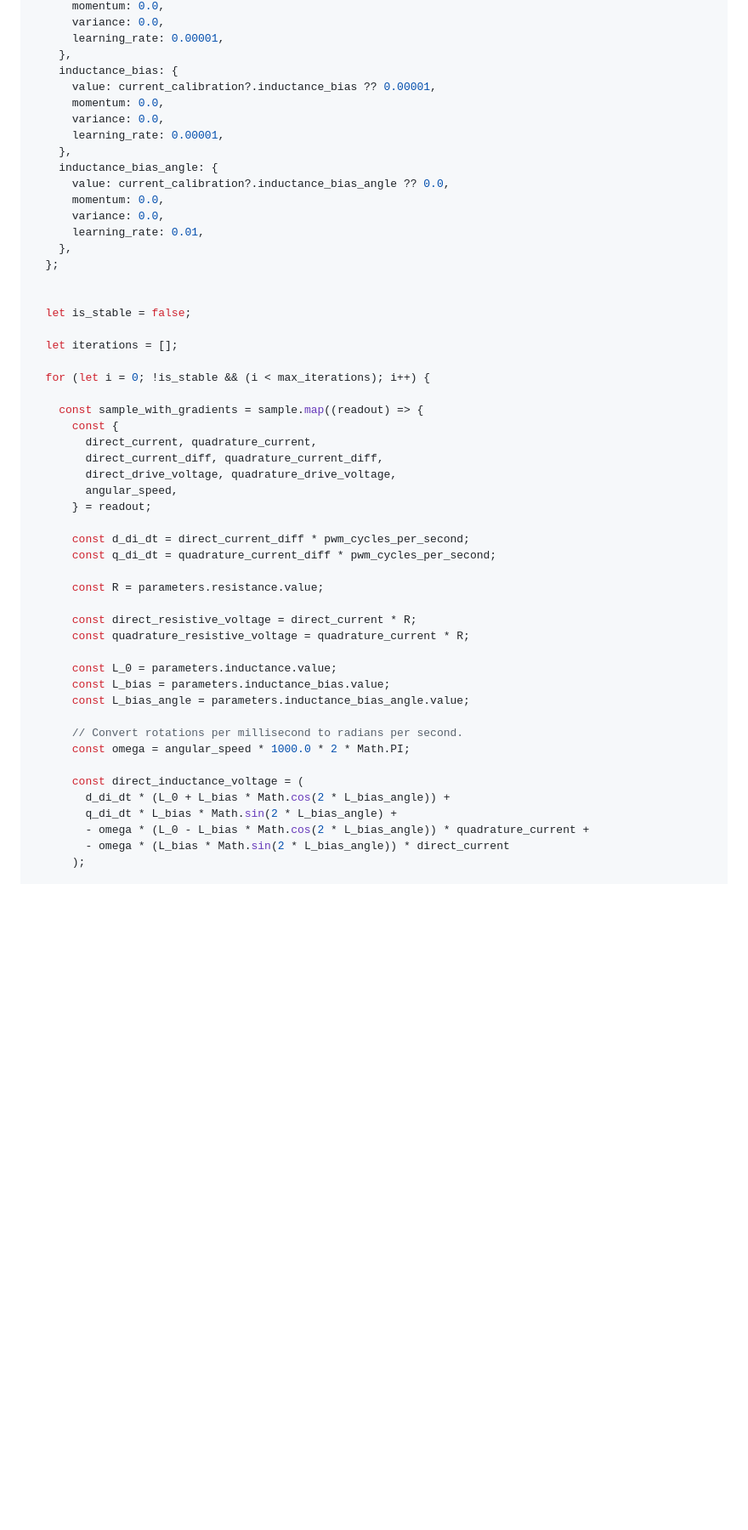
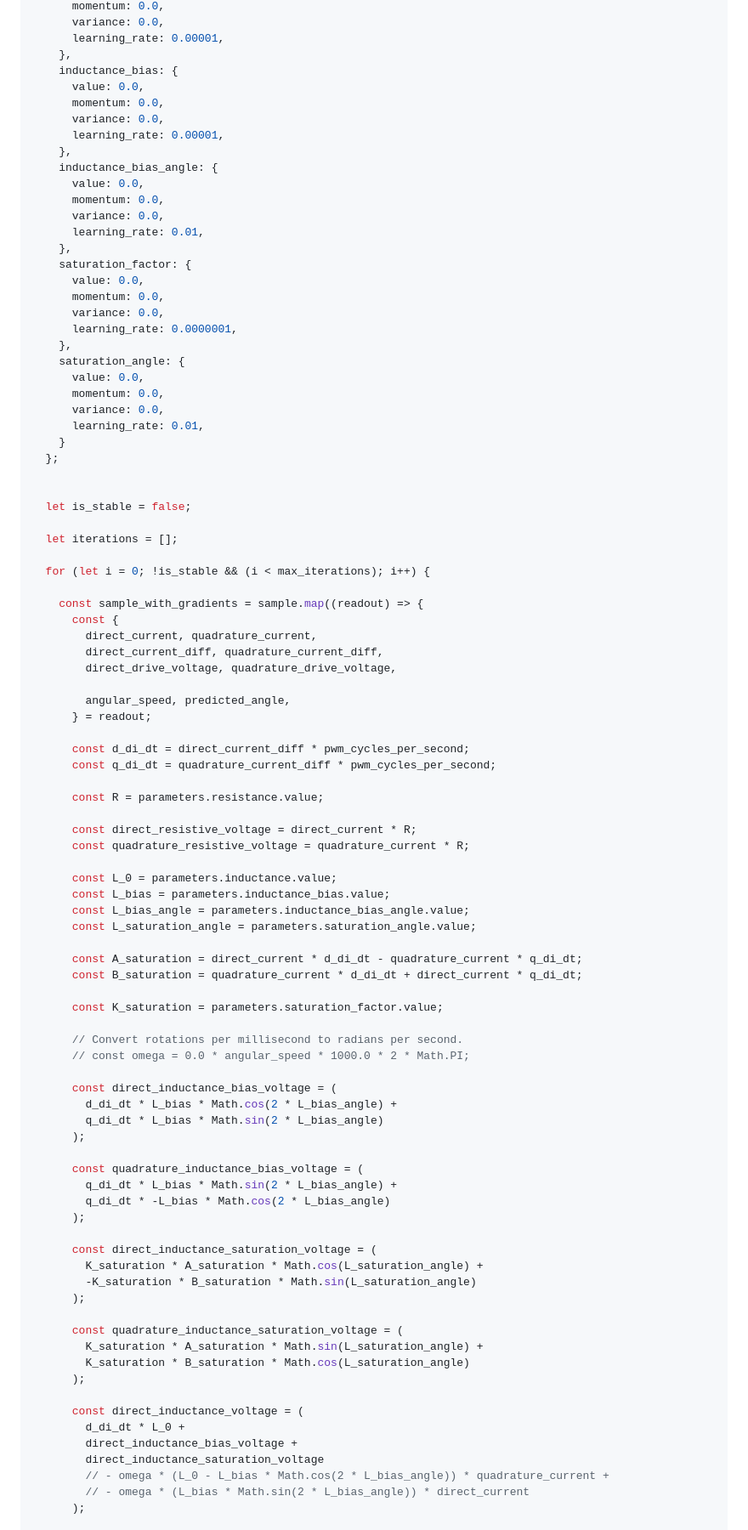
Before and after one commit to csiz/hex-single-motor-mini-drive, a Markdown page: motor-sim/src/motor_monitor.md, the part around one of its changes. Shown at 85% size. Drawn GitHub-style; blank space fills up the shorter version.

```diff
--- a/motor-sim/src/motor_monitor.md
+++ b/motor-sim/src/motor_monitor.md
@@ -1513,17 +1513,29 @@ async function run_current_calibration(motor_controller, message_options) {
       learning_rate: 0.00001,
     },
     inductance_bias: {
-      value: current_calibration?.inductance_bias ?? 0.00001,
+      value: 0.0,
       momentum: 0.0,
       variance: 0.0,
       learning_rate: 0.00001,
     },
     inductance_bias_angle: {
-      value: current_calibration?.inductance_bias_angle ?? 0.0,
+      value: 0.0,
       momentum: 0.0,
       variance: 0.0,
       learning_rate: 0.01,
     },
+    saturation_factor: {
+      value: 0.0,
+      momentum: 0.0,
+      variance: 0.0,
+      learning_rate: 0.0000001,
+    },
+    saturation_angle: {
+      value: 0.0,
+      momentum: 0.0,
+      variance: 0.0,
+      learning_rate: 0.01,
+    }
   };
 
 
@@ -1538,7 +1550,8 @@ async function run_current_calibration(motor_controller, message_options) {
         direct_current, quadrature_current,
         direct_current_diff, quadrature_current_diff,
         direct_drive_voltage, quadrature_drive_voltage,
-        angular_speed,
+
+        angular_speed, predicted_angle,
       } = readout;
 
       const d_di_dt = direct_current_diff * pwm_cycles_per_second;
@@ -1552,15 +1565,42 @@ async function run_current_calibration(motor_controller, message_options) {
       const L_0 = parameters.inductance.value;
       const L_bias = parameters.inductance_bias.value;
       const L_bias_angle = parameters.inductance_bias_angle.value;
+      const L_saturation_angle = parameters.saturation_angle.value;
+
+      const A_saturation = direct_current * d_di_dt - quadrature_current * q_di_dt;
+      const B_saturation = quadrature_current * d_di_dt + direct_current * q_di_dt;
+
+      const K_saturation = parameters.saturation_factor.value;
 
       // Convert rotations per millisecond to radians per second.
-      const omega = angular_speed * 1000.0 * 2 * Math.PI;
+      // const omega = 0.0 * angular_speed * 1000.0 * 2 * Math.PI;
+
+      const direct_inductance_bias_voltage = (
+        d_di_dt * L_bias * Math.cos(2 * L_bias_angle) +
+        q_di_dt * L_bias * Math.sin(2 * L_bias_angle)
+      );
+
+      const quadrature_inductance_bias_voltage = (
+        q_di_dt * L_bias * Math.sin(2 * L_bias_angle) +
+        q_di_dt * -L_bias * Math.cos(2 * L_bias_angle)
+      );
+
+      const direct_inductance_saturation_voltage = (
+        K_saturation * A_saturation * Math.cos(L_saturation_angle) +
+        -K_saturation * B_saturation * Math.sin(L_saturation_angle)
+      );
+
+      const quadrature_inductance_saturation_voltage = (
+        K_saturation * A_saturation * Math.sin(L_saturation_angle) +
+        K_saturation * B_saturation * Math.cos(L_saturation_angle)
+      );
 
       const direct_inductance_voltage = (
-        d_di_dt * (L_0 + L_bias * Math.cos(2 * L_bias_angle)) +
-        q_di_dt * L_bias * Math.sin(2 * L_bias_angle) +
-        - omega * (L_0 - L_bias * Math.cos(2 * L_bias_angle)) * quadrature_current +
-        - omega * (L_bias * Math.sin(2 * L_bias_angle)) * direct_current
+        d_di_dt * L_0 +
+        direct_inductance_bias_voltage +
+        direct_inductance_saturation_voltage
+        // - omega * (L_0 - L_bias * Math.cos(2 * L_bias_angle)) * quadrature_current +
+        // - omega * (L_bias * Math.sin(2 * L_bias_angle)) * direct_current
       );
 
       const quadrature_inductance_voltage = (
```
Also changed, not shown: other parts of motor-sim/src/motor_monitor.md (+85 -24 lines).
